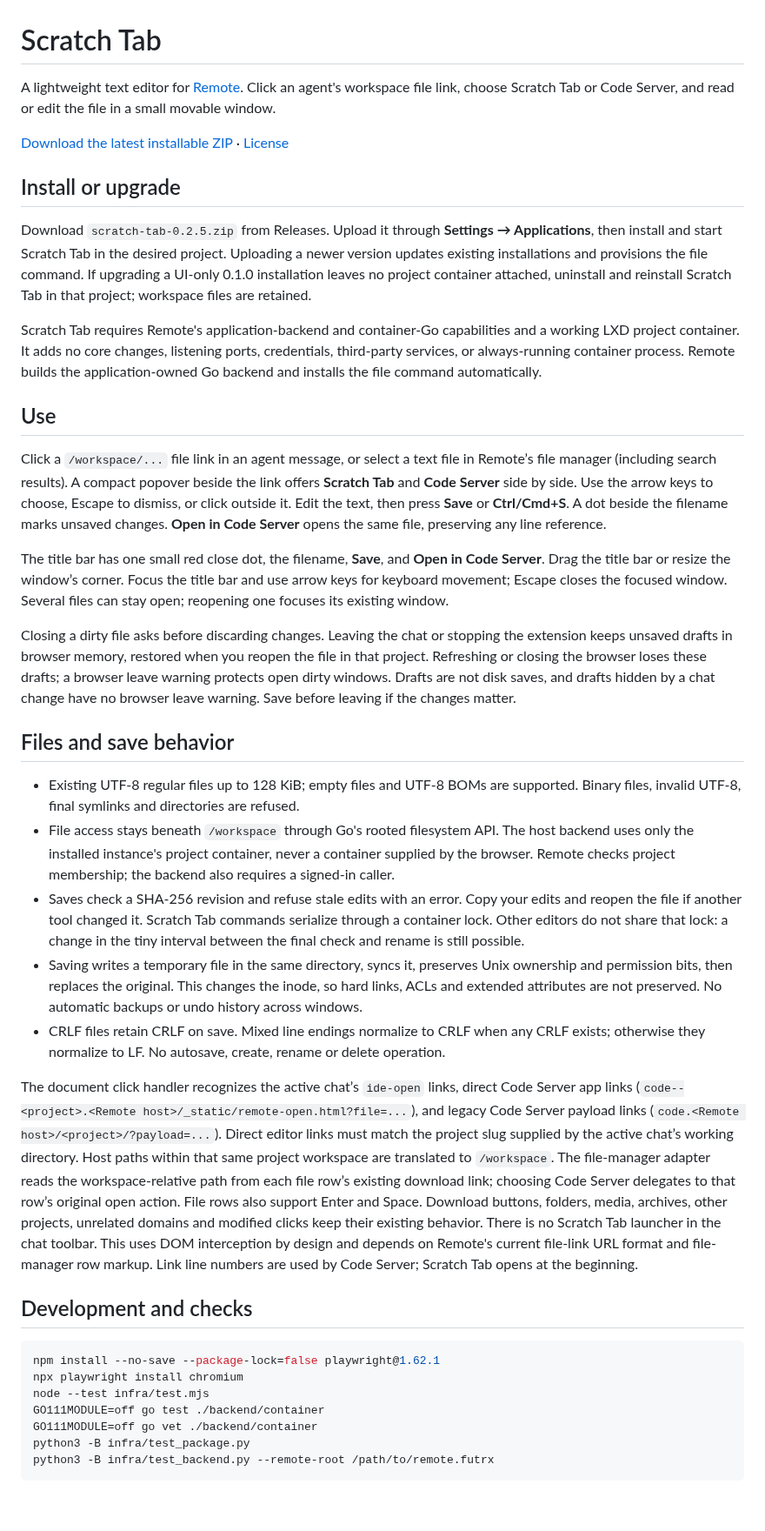
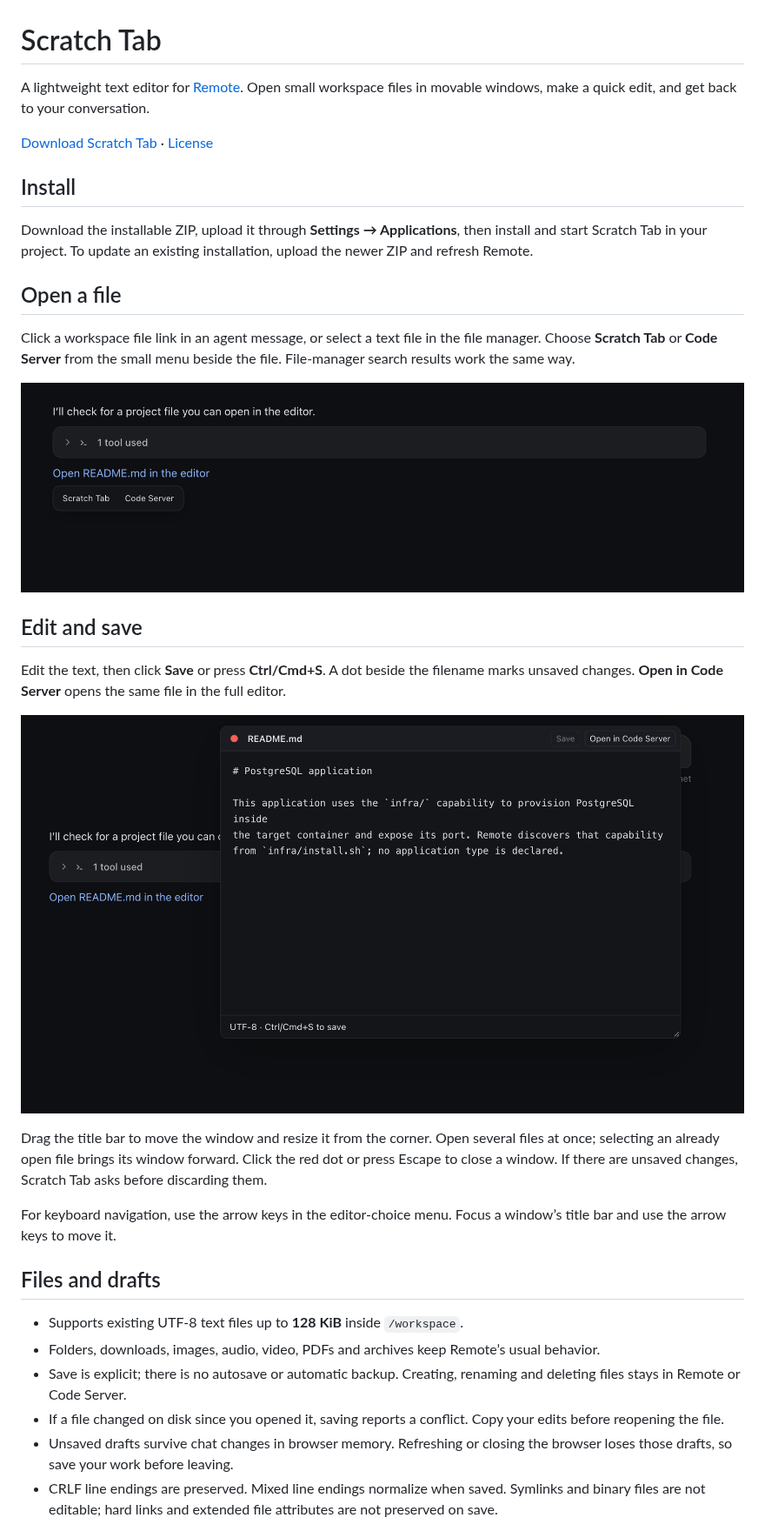
Before and after one commit to Ahmedwaleed22/scratch-tab-remote-application, a Markdown page: README.md, the part around one of its changes. Shown at 87% size. Drawn GitHub-style; pictures changed too: docs/images/editor-choice.png (added), docs/images/editor-window.png (added); blank space fills up the shorter version.

Commit message:
Make README user-facing with screenshots and move owner workflows to docs

````diff
--- a/README.md
+++ b/README.md
@@ -1,42 +1,35 @@
 # Scratch Tab
 
-A lightweight text editor for [Remote](https://github.com/futrx-com/remote.futrx). Click an agent's workspace file link, choose Scratch Tab or Code Server, and read or edit the file in a small movable window.
+A lightweight text editor for [Remote](https://github.com/futrx-com/remote.futrx). Open small workspace files in movable windows, make a quick edit, and get back to your conversation.
 
-[Download the latest installable ZIP](https://github.com/Ahmedwaleed22/Scratch-tab-remote-application/releases/latest) · [License](LICENSE)
+[Download Scratch Tab](https://github.com/Ahmedwaleed22/Scratch-tab-remote-application/releases/latest) · [License](LICENSE)
 
-## Install or upgrade
+## Install
 
-Download `scratch-tab-0.2.5.zip` from Releases. Upload it through **Settings → Applications**, then install and start Scratch Tab in the desired project. Uploading a newer version updates existing installations and provisions the file command. If upgrading a UI-only 0.1.0 installation leaves no project container attached, uninstall and reinstall Scratch Tab in that project; workspace files are retained.
+Download the installable ZIP, upload it through **Settings → Applications**, then install and start Scratch Tab in your project. To update an existing installation, upload the newer ZIP and refresh Remote.
 
-Scratch Tab requires Remote's application-backend and container-Go capabilities and a working LXD project container. It adds no core changes, listening ports, credentials, third-party services, or always-running container process. Remote builds the application-owned Go backend and installs the file command automatically.
+## Open a file
 
-## Use
+Click a workspace file link in an agent message, or select a text file in the file manager. Choose **Scratch Tab** or **Code Server** from the small menu beside the file. File-manager search results work the same way.
 
-Click a `/workspace/...` file link in an agent message, or select a text file in Remote’s file manager (including search results). A compact popover beside the link offers **Scratch Tab** and **Code Server** side by side. Use the arrow keys to choose, Escape to dismiss, or click outside it. Edit the text, then press **Save** or **Ctrl/Cmd+S**. A dot beside the filename marks unsaved changes. **Open in Code Server** opens the same file, preserving any line reference.
+![Choose Scratch Tab or Code Server beside a file link](docs/images/editor-choice.png)
 
-The title bar has one small red close dot, the filename, **Save**, and **Open in Code Server**. Drag the title bar or resize the window’s corner. Focus the title bar and use arrow keys for keyboard movement; Escape closes the focused window. Several files can stay open; reopening one focuses its existing window.
+## Edit and save
 
-Closing a dirty file asks before discarding changes. Leaving the chat or stopping the extension keeps unsaved drafts in browser memory, restored when you reopen the file in that project. Refreshing or closing the browser loses these drafts; a browser leave warning protects open dirty windows. Drafts are not disk saves, and drafts hidden by a chat change have no browser leave warning. Save before leaving if the changes matter.
+Edit the text, then click **Save** or press **Ctrl/Cmd+S**. A dot beside the filename marks unsaved changes. **Open in Code Server** opens the same file in the full editor.
 
-## Files and save behavior
+![Edit a file in a movable Scratch Tab window](docs/images/editor-window.png)
 
-- Existing UTF-8 regular files up to 128 KiB; empty files and UTF-8 BOMs are supported. Binary files, invalid UTF-8, final symlinks and directories are refused.
-- File access stays beneath `/workspace` through Go's rooted filesystem API. The host backend uses only the installed instance's project container, never a container supplied by the browser. Remote checks project membership; the backend also requires a signed-in caller.
-- Saves check a SHA-256 revision and refuse stale edits with an error. Copy your edits and reopen the file if another tool changed it. Scratch Tab commands serialize through a container lock. Other editors do not share that lock: a change in the tiny interval between the final check and rename is still possible.
-- Saving writes a temporary file in the same directory, syncs it, preserves Unix ownership and permission bits, then replaces the original. This changes the inode, so hard links, ACLs and extended attributes are not preserved. No automatic backups or undo history across windows.
-- CRLF files retain CRLF on save. Mixed line endings normalize to CRLF when any CRLF exists; otherwise they normalize to LF. No autosave, create, rename or delete operation.
+Drag the title bar to move the window and resize it from the corner. Open several files at once; selecting an already open file brings its window forward. Click the red dot or press Escape to close a window. If there are unsaved changes, Scratch Tab asks before discarding them.
 
-The document click handler recognizes the active chat’s `ide-open` links, direct Code Server app links (`code--<project>.<Remote host>/_static/remote-open.html?file=...`), and legacy Code Server payload links (`code.<Remote host>/<project>/?payload=...`). Direct editor links must match the project slug supplied by the active chat’s working directory. Host paths within that same project workspace are translated to `/workspace`. The file-manager adapter reads the workspace-relative path from each file row’s existing download link; choosing Code Server delegates to that row’s original open action. File rows also support Enter and Space. Download buttons, folders, media, archives, other projects, unrelated domains and modified clicks keep their existing behavior. There is no Scratch Tab launcher in the chat toolbar. This uses DOM interception by design and depends on Remote's current file-link URL format and file-manager row markup. Link line numbers are used by Code Server; Scratch Tab opens at the beginning.
+For keyboard navigation, use the arrow keys in the editor-choice menu. Focus a window’s title bar and use the arrow keys to move it.
 
-## Development and checks
+## Files and drafts
 
-```sh
-npm install --no-save --package-lock=false playwright@1.62.1
-npx playwright install chromium
-node --test infra/test.mjs
-GO111MODULE=off go test ./backend/container
-GO111MODULE=off go vet ./backend/container
-python3 -B infra/test_package.py
-python3 -B infra/test_backend.py --remote-root /path/to/remote.futrx
-```
+- Supports existing UTF-8 text files up to **128 KiB** inside `/workspace`.
+- Folders, downloads, images, audio, video, PDFs and archives keep Remote’s usual behavior.
+- Save is explicit; there is no autosave or automatic backup. Creating, renaming and deleting files stays in Remote or Code Server.
+- If a file changed on disk since you opened it, saving reports a conflict. Copy your edits before reopening the file.
+- Unsaved drafts survive chat changes in browser memory. Refreshing or closing the browser loses those drafts, so save your work before leaving.
+- CRLF line endings are preserved. Mixed line endings normalize when saved. Symlinks and binary files are not editable; hard links and extended file attributes are not preserved on save.
 
````
Also changed, not shown: other parts of README.md (+2 -14 lines), docs/maintenance.md (added, +98 -0 lines), 2 other files.
